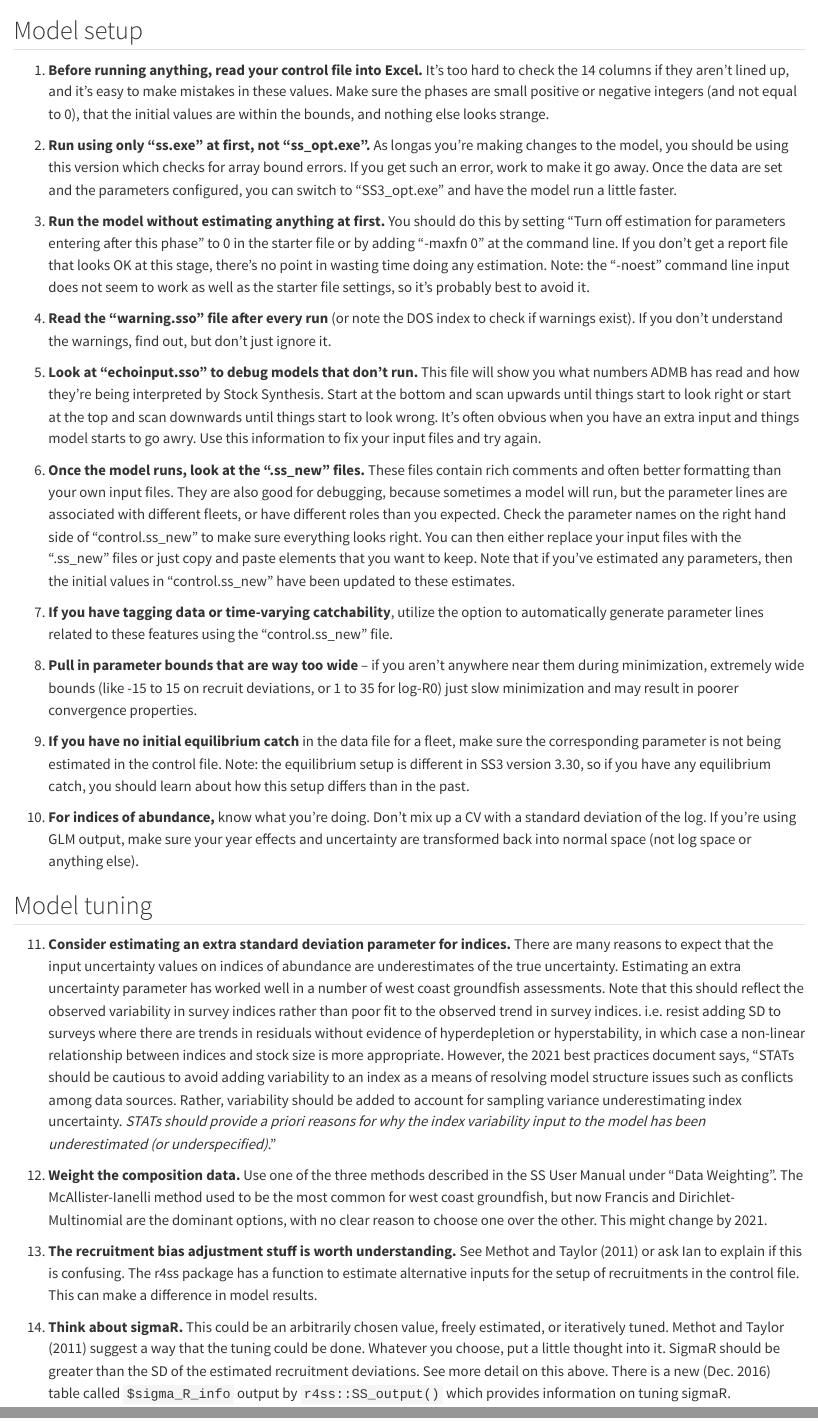
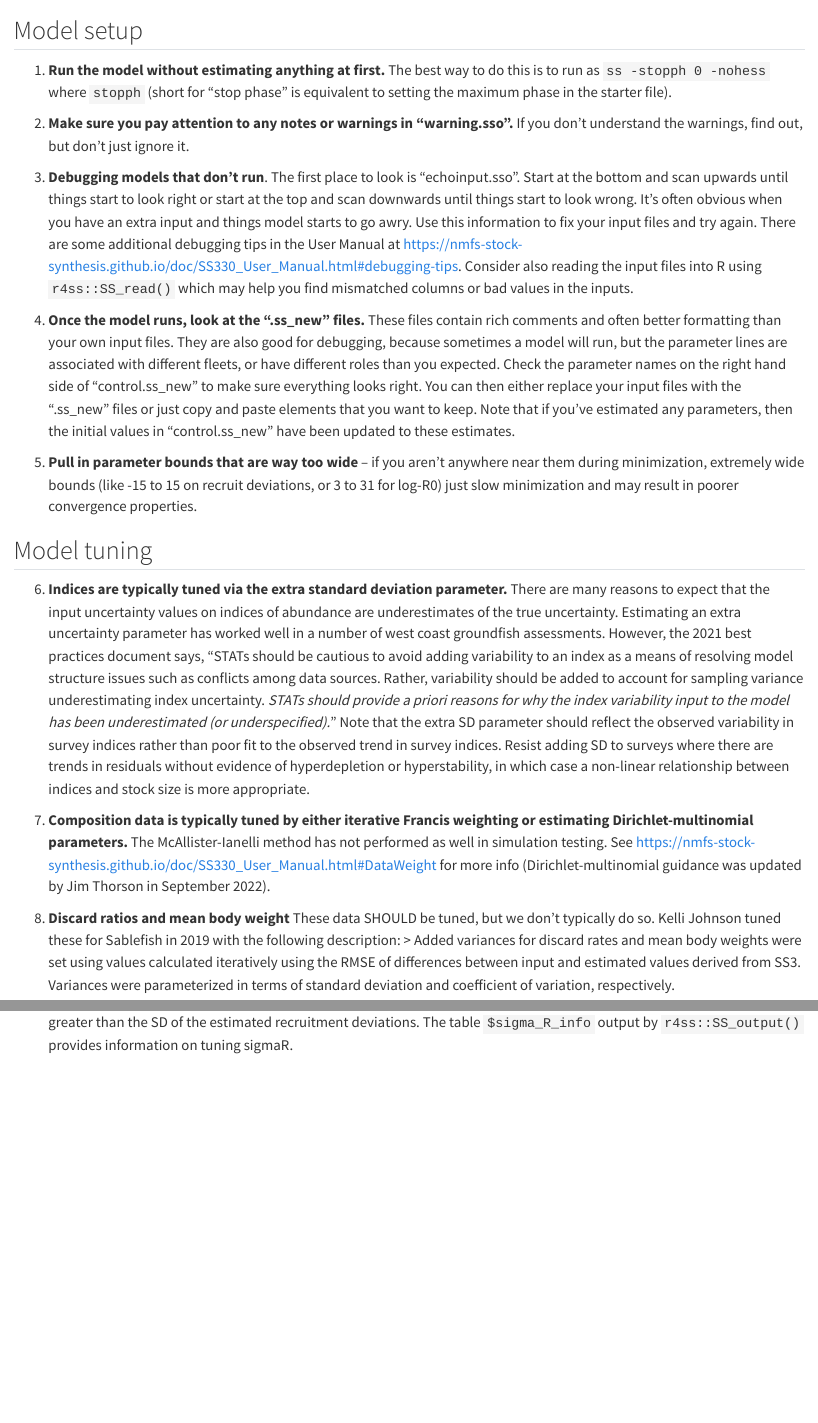
Before and after one commit to pfmc-assessments/pfmc_assessment_handbook, a Quarto document (03-stock-synthesis.qmd): the page in a window 1100 px wide, from 60 px down, and a second part further down, joined at a grey line. Rendered offline with R 4.5, knitr and Pandoc in place of Quarto, with nearby package versions.

Commit message:
clean up "Running Stock Synthesis" section

```diff
--- a/03-stock-synthesis.qmd
+++ b/03-stock-synthesis.qmd
@@ -2,32 +2,23 @@
 
 ## Model setup
 
-1.  **Before running anything, read your control file into Excel.** It's too hard to check the 14 columns if they aren't lined up, and it's easy to make mistakes in these values. Make sure the phases are small positive or negative integers (and not equal to 0), that the initial values are within the bounds, and nothing else looks strange.
+1.  **Run the model without estimating anything at first.** The best way to do this is to run as `ss -stopph 0 -nohess` where `stopph` (short for "stop phase" is equivalent to setting the maximum phase in the starter file).
 
-2.  **Run using only "ss.exe" at first, not "ss_opt.exe".** As longas you're making changes to the model, you should be using this version which checks for array bound errors. If you get such an error, work to make it go away. Once the data are set and the parameters configured, you can switch to "SS3_opt.exe" and have the model run a little faster.
+2.  **Make sure you pay attention to any notes or warnings in "warning.sso".** If you don't understand the warnings, find out, but don't just ignore it.
 
-3.  **Run the model without estimating anything at first.** You should do this by setting "Turn off estimation for parameters entering after this phase" to 0 in the starter file or by adding "-maxfn 0" at the command line. If you don't get a report file that looks OK at this stage, there's no point in wasting time doing any estimation. Note: the "-noest" command line input does not seem to work as well as the starter file settings, so it's probably best to avoid it.
+3.  **Debugging models that don't run**. The first place to look is "echoinput.sso". Start at the bottom and scan upwards until things start to look right or start at the top and scan downwards until things start to look wrong. It's often obvious when you have an extra input and things model starts to go awry. Use this information to fix your input files and try again. There are some additional debugging tips in the User Manual at https://nmfs-stock-synthesis.github.io/doc/SS330_User_Manual.html#debugging-tips. Consider also reading the input files into R using `r4ss::SS_read()` which may help you find mismatched columns or bad values in the inputs.
 
-4.  **Read the "warning.sso" file after every run** (or note the DOS index to check if warnings exist). If you don't understand the warnings, find out, but don't just ignore it.
+4.  **Once the model runs, look at the ".ss_new" files.** These files contain rich comments and often better formatting than your own input files. They are also good for debugging, because sometimes a model will run, but the parameter lines are associated with different fleets, or have different roles than you expected. Check the parameter names on the right hand side of "control.ss_new" to make sure everything looks right. You can then either replace your input files with the ".ss_new" files or just copy and paste elements that you want to keep. Note that if you've estimated any parameters, then the initial values in "control.ss_new" have been updated to these estimates.
 
-5.  **Look at "echoinput.sso" to debug models that don't run.** This file will show you what numbers ADMB has read and how they're being interpreted by Stock Synthesis. Start at the bottom and scan upwards until things start to look right or start at the top and scan downwards until things start to look wrong. It's often obvious when you have an extra input and things model starts to go awry. Use this information to fix your input files and try again.
-
-6.  **Once the model runs, look at the ".ss_new" files.** These files contain rich comments and often better formatting than your own input files. They are also good for debugging, because sometimes a model will run, but the parameter lines are associated with different fleets, or have different roles than you expected. Check the parameter names on the right hand side of "control.ss_new" to make sure everything looks right. You can then either replace your input files with the ".ss_new" files or just copy and paste elements that you want to keep. Note that if you've estimated any parameters, then the initial values in "control.ss_new" have been updated to these estimates.
-
-7.  **If you have tagging data or time-varying catchability**, utilize the option to automatically generate parameter lines related to these features using the "control.ss_new" file.
-
-8.  **Pull in parameter bounds that are way too wide** -- if you aren't anywhere near them during minimization, extremely wide bounds (like -15 to 15 on recruit deviations, or 1 to 35 for log-R0) just slow minimization and may result in poorer convergence properties.
-
-9.  **If you have no initial equilibrium catch** in the data file for a fleet, make sure the corresponding parameter is not being estimated in the control file. Note: the equilibrium setup is different in SS3 version 3.30, so if you have any equilibrium catch, you should learn about how this setup differs than in the past.
-
-10. **For indices of abundance,** know what you're doing. Don't mix up a CV with a standard deviation of the log. If you're using GLM output, make sure your year effects and uncertainty are transformed back into normal space (not log space or anything else).
+5.  **Pull in parameter bounds that are way too wide** -- if you aren't anywhere near them during minimization, extremely wide bounds (like -15 to 15 on recruit deviations, or 3 to 31 for log-R0) just slow minimization and may result in poorer convergence properties.
 
 ## Model tuning
 
-11. **Consider estimating an extra standard deviation parameter for indices.** There are many reasons to expect that the input uncertainty values on indices of abundance are underestimates of the true uncertainty. Estimating an extra uncertainty parameter has worked well in a number of west coast groundfish assessments. Note that this should reflect the observed variability in survey indices rather than poor fit to the observed trend in survey indices. i.e. resist adding SD to surveys where there are trends in residuals without evidence of hyperdepletion or hyperstability, in which case a non-linear relationship between indices and stock size is more appropriate. However, the 2021 best practices document says, "STATs should be cautious to avoid adding variability to an index as a means of resolving model structure issues such as conflicts among data sources. Rather, variability should be added to account for sampling variance underestimating index uncertainty. *STATs should provide a priori reasons for why the index variability input to the model has been underestimated (or underspecified)*."
+6. **Indices are typically tuned via the extra standard deviation parameter.** There are many reasons to expect that the input uncertainty values on indices of abundance are underestimates of the true uncertainty. Estimating an extra uncertainty parameter has worked well in a number of west coast groundfish assessments. However, the 2021 best practices document says, "STATs should be cautious to avoid adding variability to an index as a means of resolving model structure issues such as conflicts among data sources. Rather, variability should be added to account for sampling variance underestimating index uncertainty. *STATs should provide a priori reasons for why the index variability input to the model has been underestimated (or underspecified).*" Note that the extra SD parameter should reflect the observed variability in survey indices rather than poor fit to the observed trend in survey indices. Resist adding SD to surveys where there are trends in residuals without evidence of hyperdepletion or hyperstability, in which case a non-linear relationship between indices and stock size is more appropriate.
 
-12. **Weight the composition data.** Use one of the three methods described in the SS User Manual under "Data Weighting". The McAllister-Ianelli method used to be the most common for west coast groundfish, but now Francis and Dirichlet-Multinomial are the dominant options, with no clear reason to choose one over the other. This might change by 2021.
+7. **Composition data is typically tuned by either iterative Francis weighting or estimating Dirichlet-multinomial parameters.** The McAllister-Ianelli method has not performed as well in simulation testing. See https://nmfs-stock-synthesis.github.io/doc/SS330_User_Manual.html#DataWeight for more info (Dirichlet-multinomial guidance was updated by Jim Thorson in September 2022).
 
-13. **The recruitment bias adjustment stuff is worth understanding.** See Methot and Taylor (2011) or ask Ian to explain if this is confusing. The r4ss package has a function to estimate alternative inputs for the setup of recruitments in the control file. This can make a difference in model results.
+8. **Discard ratios and mean body weight** These data SHOULD be tuned, but we don't typically do so. Kelli Johnson tuned these for Sablefish in 2019 with the following description:
+> Added variances for discard rates and mean body weights were set using values calculated iteratively using the RMSE of differences between input and estimated values derived from SS3. Variances were parameterized in terms of standard deviation and coefficient of variation, respectively.
 
-14. **Think about sigmaR.** This could be an arbitrarily chosen value, freely estimated, or iteratively tuned. Methot and Taylor (2011) suggest a way that the tuning could be done. Whatever you choose, put a little thought into it. SigmaR should be greater than the SD of the estimated recruitment deviations. See more detail on this above. There is a new (Dec. 2016) table called `$sigma_R_info` output by `r4ss::SS_output()` which provides information on tuning sigmaR.
+9. **Think about sigmaR.** This could be an arbitrarily chosen value, freely estimated, or iteratively tuned. Methot and Taylor (2011) suggest a way that the tuning could be done. Whatever you choose, put a little thought into it. SigmaR should be greater than the SD of the estimated recruitment deviations. The table `$sigma_R_info` output by `r4ss::SS_output()` provides information on tuning sigmaR.
```
Also changed, not shown: 03-stock-synthesis.qmd (30 more changed lines).
